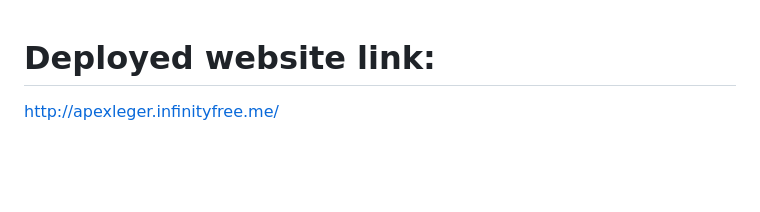
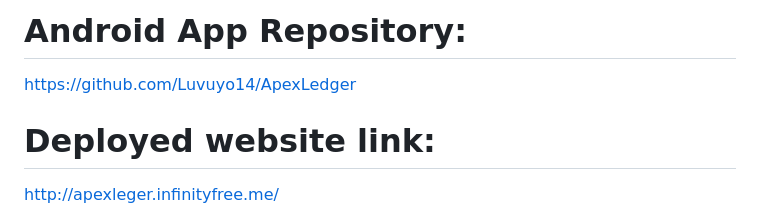
Before and after one commit to PreciousMoloi/Apexleger_Web, a Markdown page: README.md, the part around the change. Rendered like a GitHub page; blank space fills up the shorter version.

Commit message:
Add Android App repository link to README

```diff
--- a/README.md
+++ b/README.md
@@ -1,3 +1,5 @@
+# Android App Repository:
+https://github.com/Luvuyo14/ApexLedger
 # Deployed website link:
 http://apexleger.infinityfree.me/
 # APEXLedger Web App — Android-aligned build
```
